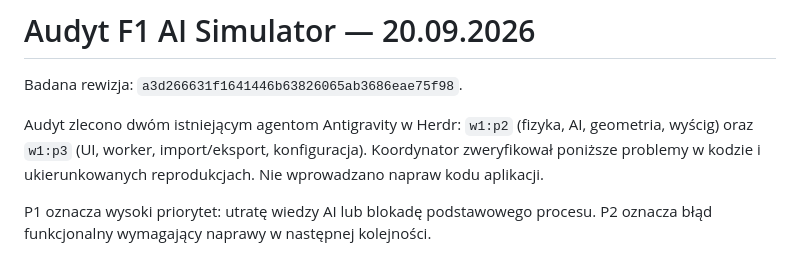
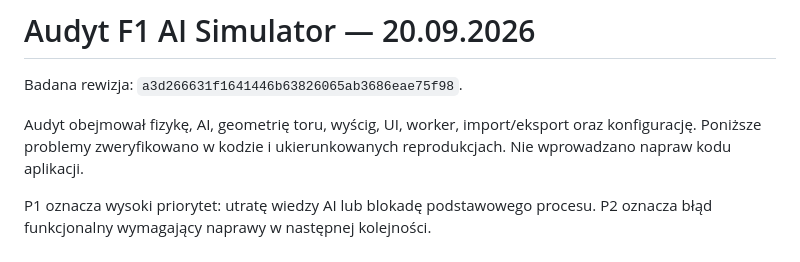
Before and after one commit to krzysztofbojko/f1simai, a Markdown page: AUDIT.md, the part around the change. Drawn GitHub-style.

Commit message:
Remove Herdr-specific project instructions

```diff
--- a/AUDIT.md
+++ b/AUDIT.md
@@ -2,7 +2,7 @@
 
 Badana rewizja: `a3d266631f1641446b63826065ab3686eae75f98`.
 
-Audyt zlecono dwóm istniejącym agentom Antigravity w Herdr: `w1:p2` (fizyka, AI, geometria, wyścig) oraz `w1:p3` (UI, worker, import/eksport, konfiguracja). Koordynator zweryfikował poniższe problemy w kodzie i ukierunkowanych reprodukcjach. Nie wprowadzano napraw kodu aplikacji.
+Audyt obejmował fizykę, AI, geometrię toru, wyścig, UI, worker, import/eksport oraz konfigurację. Poniższe problemy zweryfikowano w kodzie i ukierunkowanych reprodukcjach. Nie wprowadzano napraw kodu aplikacji.
 
 P1 oznacza wysoki priorytet: utratę wiedzy AI lub blokadę podstawowego procesu. P2 oznacza błąd funkcjonalny wymagający naprawy w następnej kolejności.
 
```
Also changed, not shown: AGENTS.md (deleted, +0 -9 lines).
